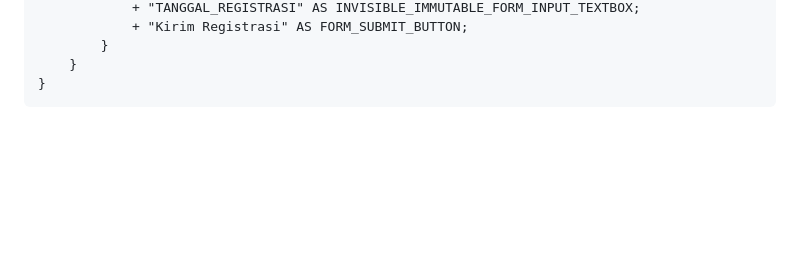
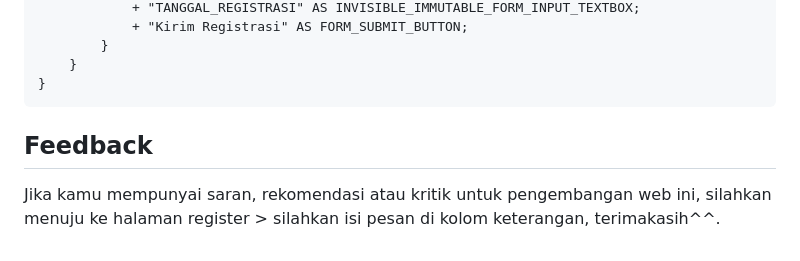
Before and after one commit to asyrianirya/pwd982.github.io, a Markdown page: README.md, the part around the change. GitHub-like rendering; blank space fills up the shorter version.

````diff
--- a/README.md
+++ b/README.md
@@ -91,3 +91,7 @@ REGISTRATION (registrasi.html) {
 	}
 }
 ```
+
+## Feedback
+
+Jika kamu mempunyai saran, rekomendasi atau kritik untuk pengembangan web ini, silahkan menuju ke halaman register > silahkan isi pesan di kolom keterangan, terimakasih^^.
````
